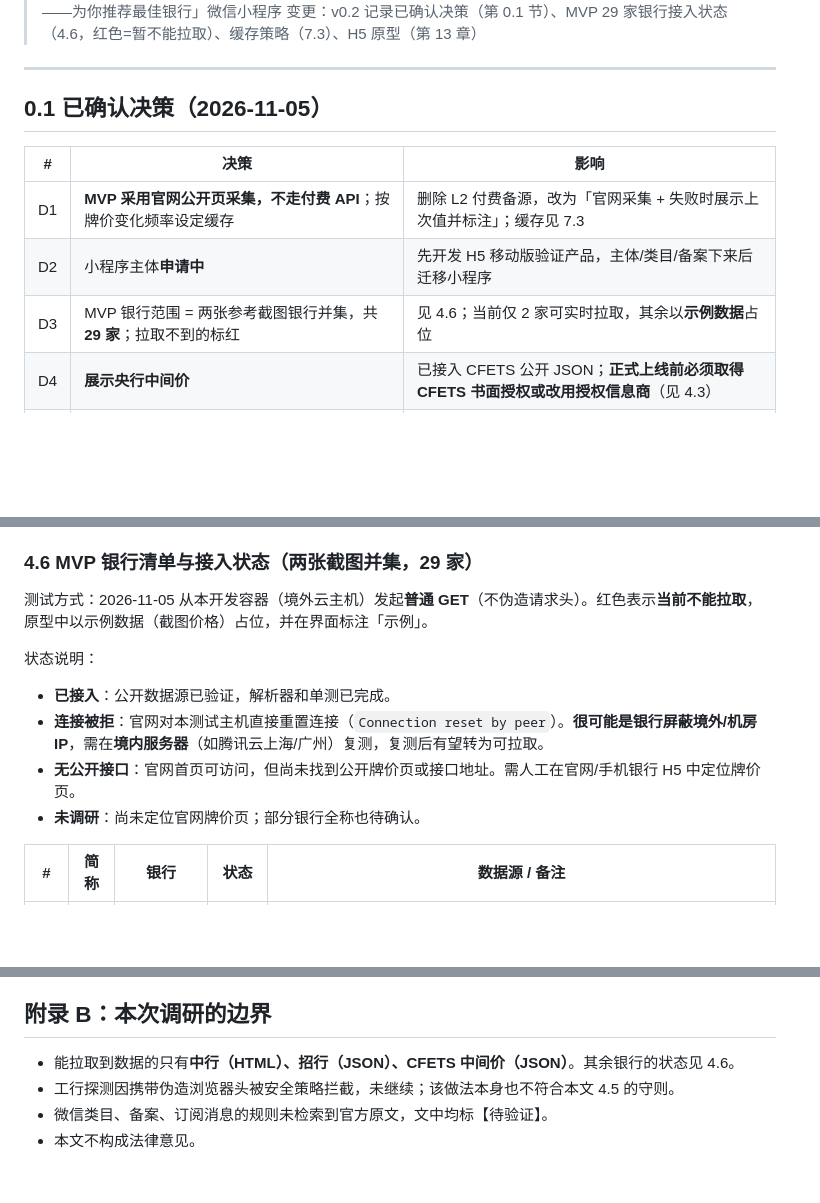
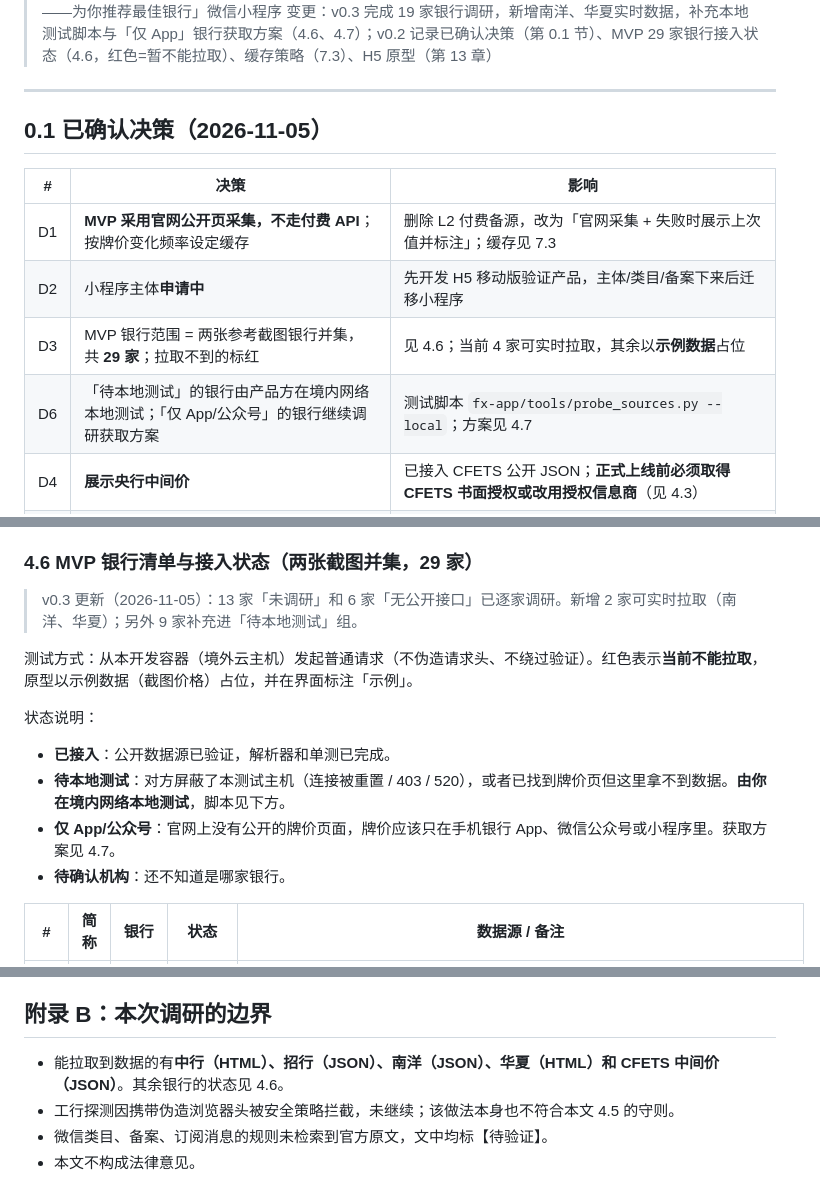
Before and after one commit to FuDengDeng/today-x, a Markdown page: docs/exchange-rate-miniprogram-design.md, 3 parts joined by grey strips. GitHub-like rendering; blank space fills up the shorter version.

```diff
--- a/docs/exchange-rate-miniprogram-design.md
+++ b/docs/exchange-rate-miniprogram-design.md
@@ -4,6 +4,6 @@
 > 读者：产品、研发、以及后续接手实现的 Agent
 > 参考对象：截图中的「银探——为你推荐最佳银行」微信小程序
-> 变更：v0.2 记录已确认决策（第 0.1 节）、MVP 29 家银行接入状态（4.6，<span style="color:#e5484d">红色</span>=暂不能拉取）、缓存策略（7.3）、H5 原型（第 13 章）
+> 变更：v0.3 完成 19 家银行调研，新增南洋、华夏实时数据，补充本地测试脚本与「仅 App」银行获取方案（4.6、4.7）；v0.2 记录已确认决策（第 0.1 节）、MVP 29 家银行接入状态（4.6，<span style="color:#e5484d">红色</span>=暂不能拉取）、缓存策略（7.3）、H5 原型（第 13 章）
 
 ---
 
@@ -13,7 +13,8 @@
 |---|---|---|
 | D1 | **MVP 采用官网公开页采集，不走付费 API**；按牌价变化频率设定缓存 | 删除 L2 付费备源，改为「官网采集 + 失败时展示上次值并标注」；缓存见 7.3 |
 | D2 | 小程序主体**申请中** | 先开发 H5 移动版验证产品，主体/类目/备案下来后迁移小程序 |
-| D3 | MVP 银行范围 = 两张参考截图银行并集，共 **29 家**；拉取不到的标红 | 见 4.6；当前仅 2 家可实时拉取，其余以**示例数据**占位 |
+| D3 | MVP 银行范围 = 两张参考截图银行并集，共 **29 家**；拉取不到的标红 | 见 4.6；当前 4 家可实时拉取，其余以**示例数据**占位 |
+| D6 | 「待本地测试」的银行由产品方在境内网络本地测试；「仅 App/公众号」的银行继续调研获取方案 | 测试脚本 `fx-app/tools/probe_sources.py --local`；方案见 4.7 |
 | D4 | **展示央行中间价** | 已接入 CFETS 公开 JSON；<span style="color:#e5484d">**正式上线前必须取得 CFETS 书面授权或改用授权信息商**</span>（见 4.3） |
 | D5 | 小程序开发环境：云端容器无法运行微信开发者工具（GUI，仅 Win/macOS） | 先交付 H5 高保真可运行原型（第 13 章）；小程序工程在本地开发者工具中搭建 |
 
@@ -188,13 +189,15 @@ price_cny_per_unit = raw_price / unit_divisor      # unit_divisor 如 100
 
 ### 4.6 MVP 银行清单与接入状态（两张截图并集，29 家）
 
-测试方式：2026-11-05 从本开发容器（境外云主机）发起**普通 GET**（不伪造请求头）。<span style="color:#e5484d">红色</span>表示**当前不能拉取**，原型中以示例数据（截图价格）占位，并在界面标注「示例」。
+> v0.3 更新（2026-11-05）：13 家「未调研」和 6 家「无公开接口」已逐家调研。新增 2 家可实时拉取（南洋、华夏）；另外 9 家补充进「待本地测试」组。
+
+测试方式：从本开发容器（境外云主机）发起普通请求（不伪造请求头、不绕过验证）。<span style="color:#e5484d">红色</span>表示**当前不能拉取**，原型以示例数据（截图价格）占位，并在界面标注「示例」。
 
 状态说明：
 - **已接入**：公开数据源已验证，解析器和单测已完成。
-- **连接被拒**：官网对本测试主机直接重置连接（`Connection reset by peer`）。**很可能是银行屏蔽境外/机房 IP**，需在**境内服务器**（如腾讯云上海/广州）复测，复测后有望转为可拉取。
-- **无公开接口**：官网首页可访问，但尚未找到公开牌价页或接口地址。需人工在官网/手机银行 H5 中定位牌价页。
-- **未调研**：尚未定位官网牌价页；部分银行全称也待确认。
+- **待本地测试**：对方屏蔽了本测试主机（连接被重置 / 403 / 520），或者已找到牌价页但这里拿不到数据。**由你在境内网络本地测试**，脚本见下方。
+- **仅 App/公众号**：官网上没有公开的牌价页面，牌价应该只在手机银行 App、微信公众号或小程序里。获取方案见 4.7。
+- **待确认机构**：还不知道是哪家银行。
 
 | # | 简称 | 银行 | 状态 | 数据源 / 备注 |
 |---|---|---|---|---|
@@ -718,7 +742,7 @@ cd fx-app/backend && uvicorn app:app --host 0.0.0.0 --port 8000
 
 ## 附录 B：本次调研的边界
 
-- 能拉取到数据的只有**中行（HTML）、招行（JSON）、CFETS 中间价（JSON）**。其余银行的状态见 4.6。
+- 能拉取到数据的有**中行（HTML）、招行（JSON）、南洋（JSON）、华夏（HTML）和 CFETS 中间价（JSON）**。其余银行的状态见 4.6。
 - 工行探测因携带伪造浏览器头被安全策略拦截，未继续；该做法本身也不符合本文 4.5 的守则。
 - 微信类目、备案、订阅消息的规则未检索到官方原文，文中均标【待验证】。
 - 本文不构成法律意见。
```
Also changed, not shown: other parts of docs/exchange-rate-miniprogram-design.md (+56 -35 lines), fx-app/docs/screenshots/01-home.png, fx-app/docs/screenshots/05-sgd-cash.png, fx-app/docs/screenshots/06-mine-sources.png, 8 other files.
